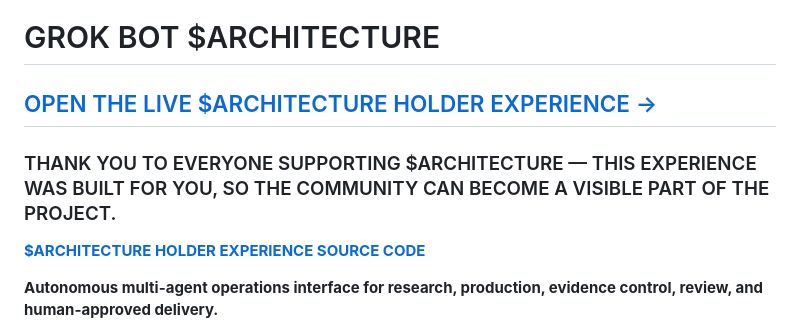
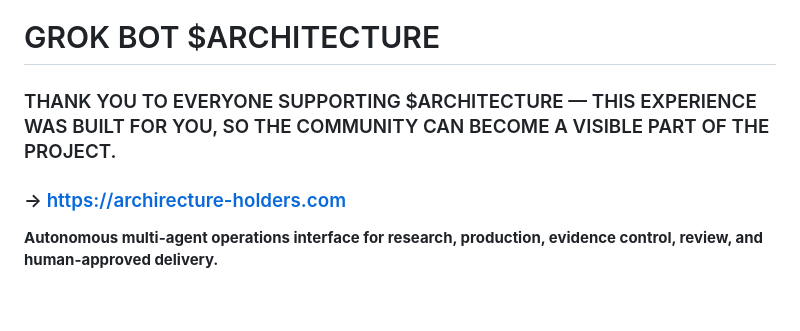
Before and after one commit to monokernn/Grok_Bot_Architecture, a Markdown page: README.md, the part around the change. GitHub-like rendering; blank space fills up the shorter version.

Commit message:
Thank you, community

```diff
--- a/README.md
+++ b/README.md
@@ -1,10 +1,8 @@
 # GROK BOT $ARCHITECTURE
 
-## [OPEN THE LIVE $ARCHITECTURE HOLDER EXPERIENCE →](https://archirecture-holders.com)
+### THANK YOU TO EVERYONE SUPPORTING $ARCHITECTURE — THIS EXPERIENCE WAS BUILT FOR YOU, SO THE COMMUNITY CAN BECOME A VISIBLE PART OF THE PROJECT.
+###  → https://archirecture-holders.com
 
-### THANK YOU TO EVERYONE SUPPORTING $ARCHITECTURE — THIS EXPERIENCE WAS BUILT FOR YOU, SO THE COMMUNITY CAN BECOME A VISIBLE PART OF THE PROJECT.
-
-**[$ARCHITECTURE HOLDER EXPERIENCE SOURCE CODE](https://github.com/monokernn/ARCHITECTURE_HOLDERS)**
 
 **Autonomous multi-agent operations interface for research, production, evidence control, review, and human-approved delivery.**
 
```
